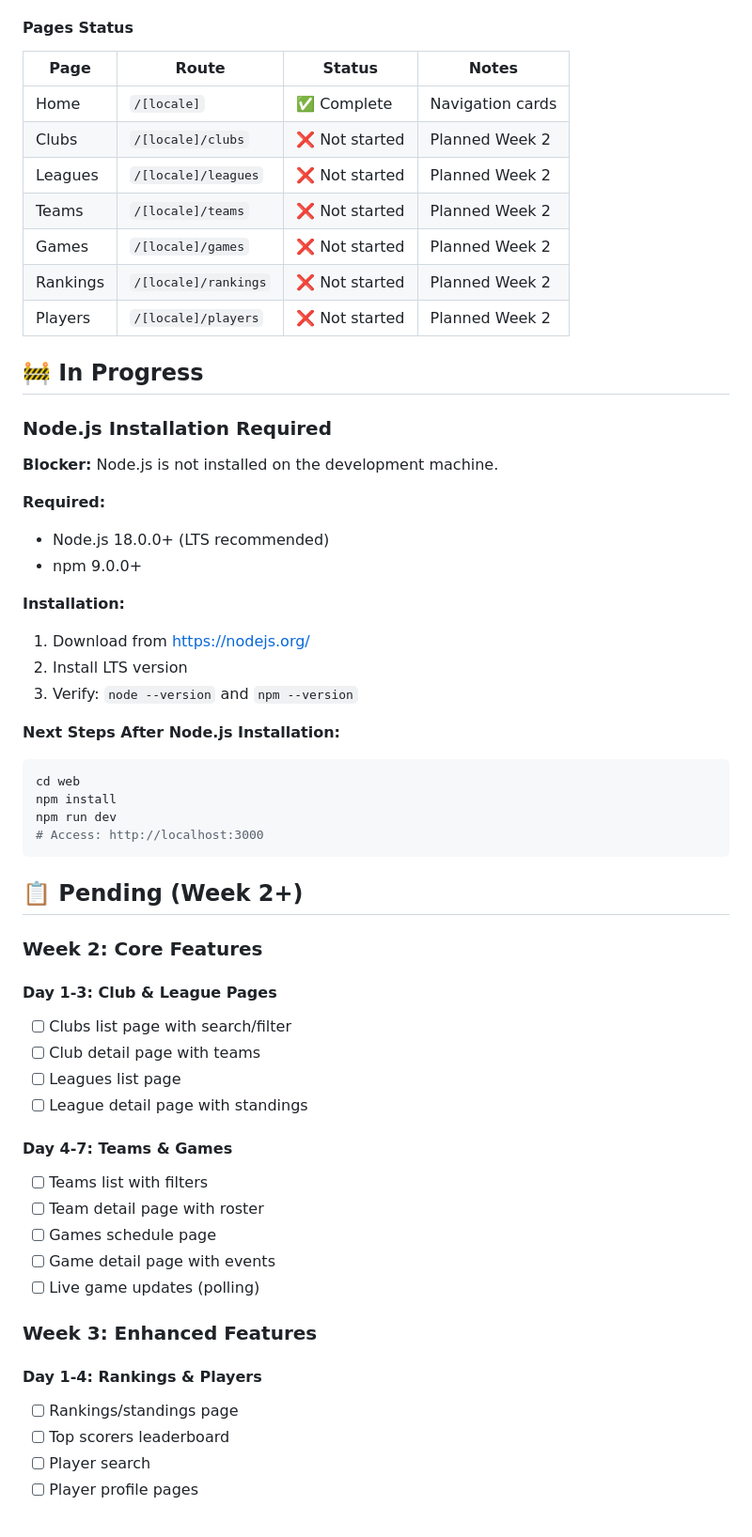
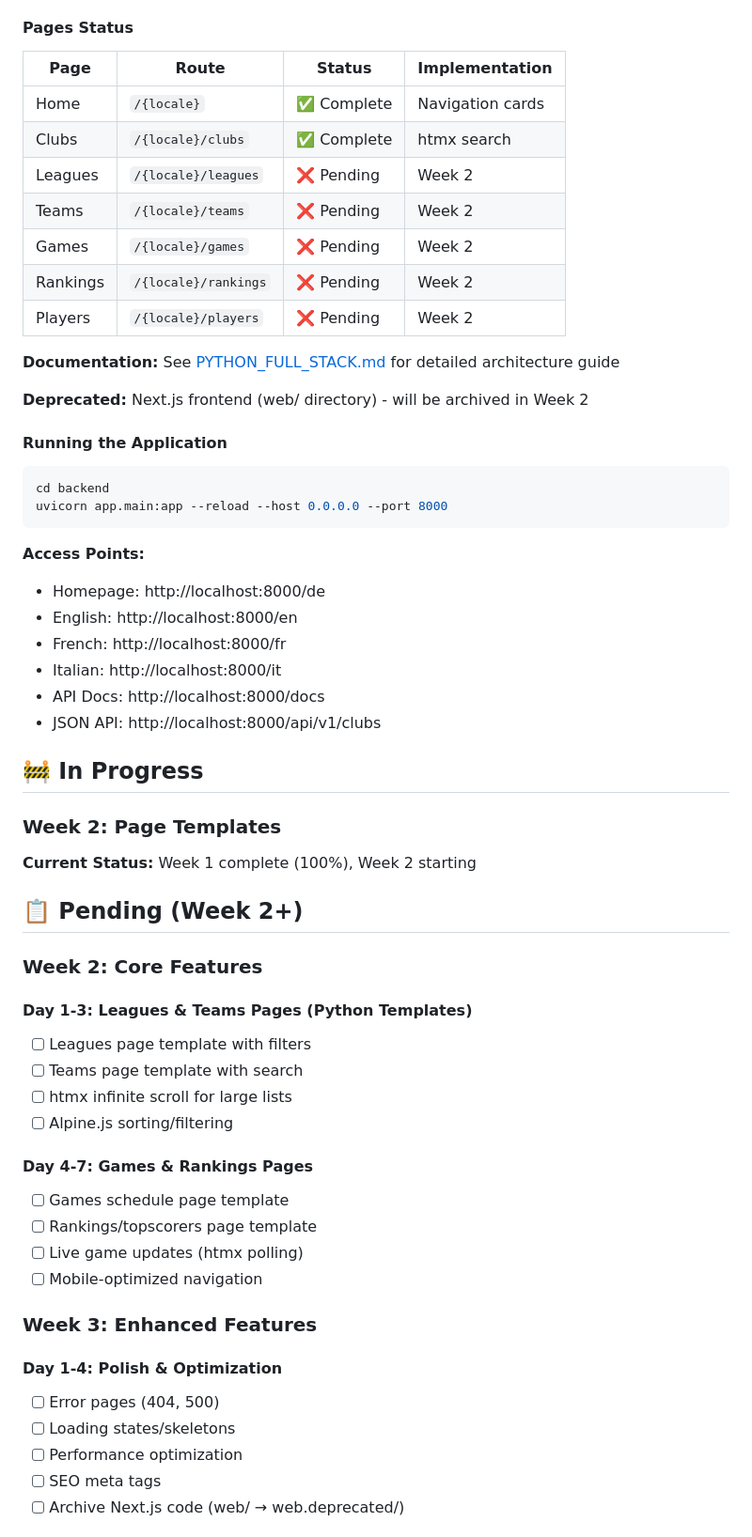
Before and after one commit to dennyschwender/SwissUnihockeyStats, a Markdown page: MODERN_IMPLEMENTATION.md, the part around one of its changes. Shown at 94% size. Rendered like a GitHub page.

````diff
--- a/MODERN_IMPLEMENTATION.md
+++ b/MODERN_IMPLEMENTATION.md
@@ -220,61 +247,63 @@ from-swiss-red/5 via-white to-swiss-red/10
 
 #### Pages Status
 
-| Page | Route | Status | Notes |
-|------|-------|--------|-------|
-| Home | `/[locale]` | ✅ Complete | Navigation cards |
-| Clubs | `/[locale]/clubs` | ❌ Not started | Planned Week 2 |
-| Leagues | `/[locale]/leagues` | ❌ Not started | Planned Week 2 |
-| Teams | `/[locale]/teams` | ❌ Not started | Planned Week 2 |
-| Games | `/[locale]/games` | ❌ Not started | Planned Week 2 |
-| Rankings | `/[locale]/rankings` | ❌ Not started | Planned Week 2 |
-| Players | `/[locale]/players` | ❌ Not started | Planned Week 2 |
+| Page | Route | Status | Implementation |
+|------|-------|--------|----------------|
+| Home | `/{locale}` | ✅ Complete | Navigation cards |
+| Clubs | `/{locale}/clubs` | ✅ Complete | htmx search |
+| Leagues | `/{locale}/leagues` | ❌ Pending | Week 2 |
+| Teams | `/{locale}/teams` | ❌ Pending | Week 2 |
+| Games | `/{locale}/games` | ❌ Pending | Week 2 |
+| Rankings | `/{locale}/rankings` | ❌ Pending | Week 2 |
+| Players | `/{locale}/players` | ❌ Pending | Week 2 |
+
+**Documentation:** See [PYTHON_FULL_STACK.md](PYTHON_FULL_STACK.md) for detailed architecture guide
+
+**Deprecated:** Next.js frontend (web/ directory) - will be archived in Week 2
+
+#### Running the Application
+
+```bash
+cd backend
+uvicorn app.main:app --reload --host 0.0.0.0 --port 8000
+```
+
+**Access Points:**
+- Homepage: http://localhost:8000/de
+- English: http://localhost:8000/en
+- French: http://localhost:8000/fr
+- Italian: http://localhost:8000/it
+- API Docs: http://localhost:8000/docs
+- JSON API: http://localhost:8000/api/v1/clubs
 
 ## 🚧 In Progress
 
-### Node.js Installation Required
+### Week 2: Page Templates
 
-**Blocker:** Node.js is not installed on the development machine.
-
-**Required:**
-- Node.js 18.0.0+ (LTS recommended)
-- npm 9.0.0+
-
-**Installation:**
-1. Download from https://nodejs.org/
-2. Install LTS version
-3. Verify: `node --version` and `npm --version`
-
-**Next Steps After Node.js Installation:**
-```bash
-cd web
-npm install
-npm run dev
-# Access: http://localhost:3000
-```
+**Current Status:** Week 1 complete (100%), Week 2 starting
 
 ## 📋 Pending (Week 2+)
 
 ### Week 2: Core Features
 
-#### Day 1-3: Club & League Pages
-- [ ] Clubs list page with search/filter
-- [ ] Club detail page with teams
-- [ ] Leagues list page
-- [ ] League detail page with standings
+#### Day 1-3: Leagues & Teams Pages (Python Templates)
+- [ ] Leagues page template with filters
+- [ ] Teams page template with search
+- [ ] htmx infinite scroll for large lists
+- [ ] Alpine.js sorting/filtering
 
-#### Day 4-7: Teams & Games
-- [ ] Teams list with filters
-- [ ] Team detail page with roster
-- [ ] Games schedule page
-- [ ] Game detail page with events
-- [ ] Live game updates (polling)
+#### Day 4-7: Games & Rankings Pages
+- [ ] Games schedule page template
+- [ ] Rankings/topscorers page template
+- [ ] Live game updates (htmx polling)
+- [ ] Mobile-optimized navigation
 
 ### Week 3: Enhanced Features
 
-#### Day 1-4: Rankings & Players
-- [ ] Rankings/standings page
-- [ ] Top scorers leaderboard
-- [ ] Player search
-- [ ] Player profile pages
+#### Day 1-4: Polish & Optimization
+- [ ] Error pages (404, 500)
+- [ ] Loading states/skeletons
+- [ ] Performance optimization
+- [ ] SEO meta tags
+- [ ] Archive Next.js code (web/ → web.deprecated/)
 
````
Also changed, not shown: other parts of MODERN_IMPLEMENTATION.md (+127 -113 lines), PYTHON_FULL_STACK.md (added).
